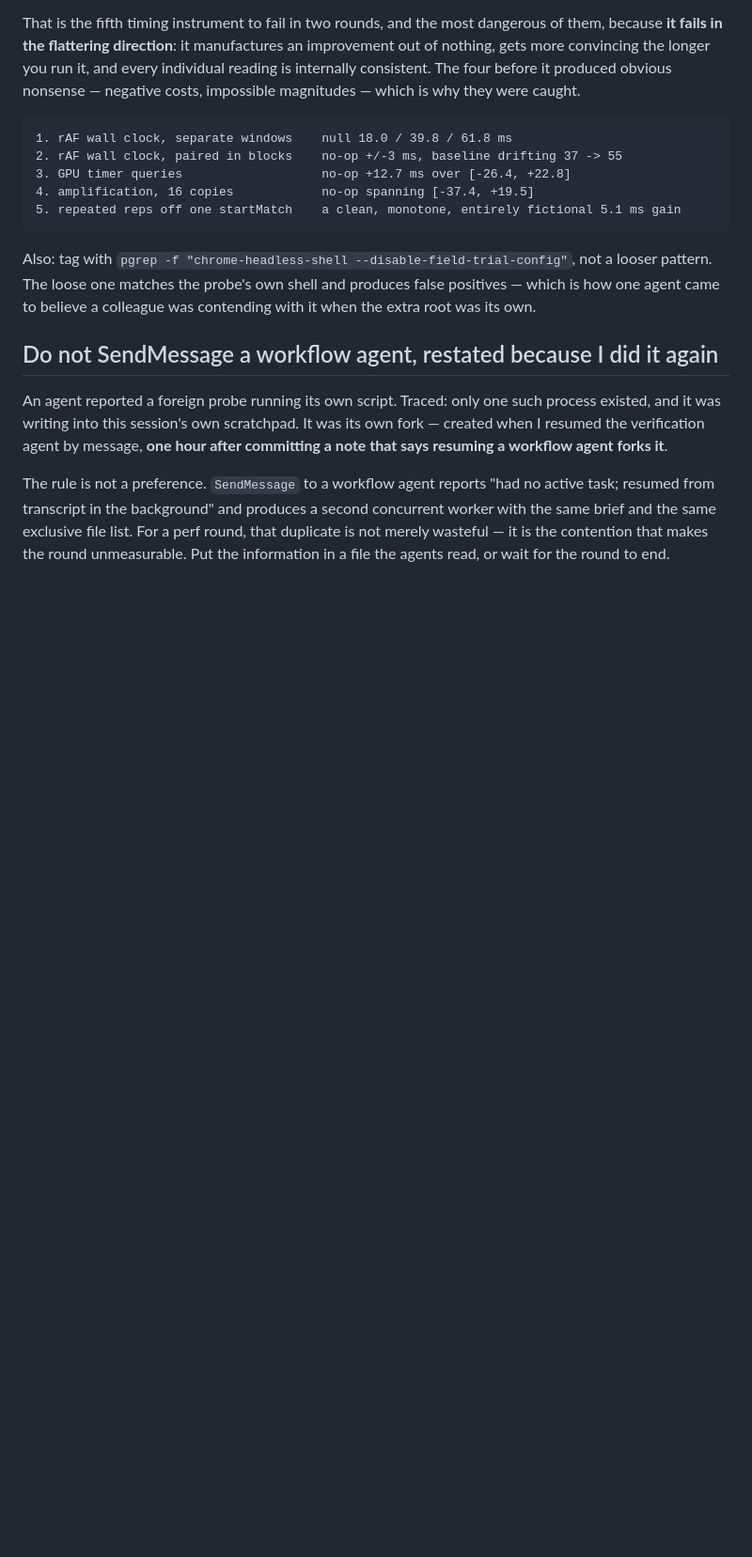
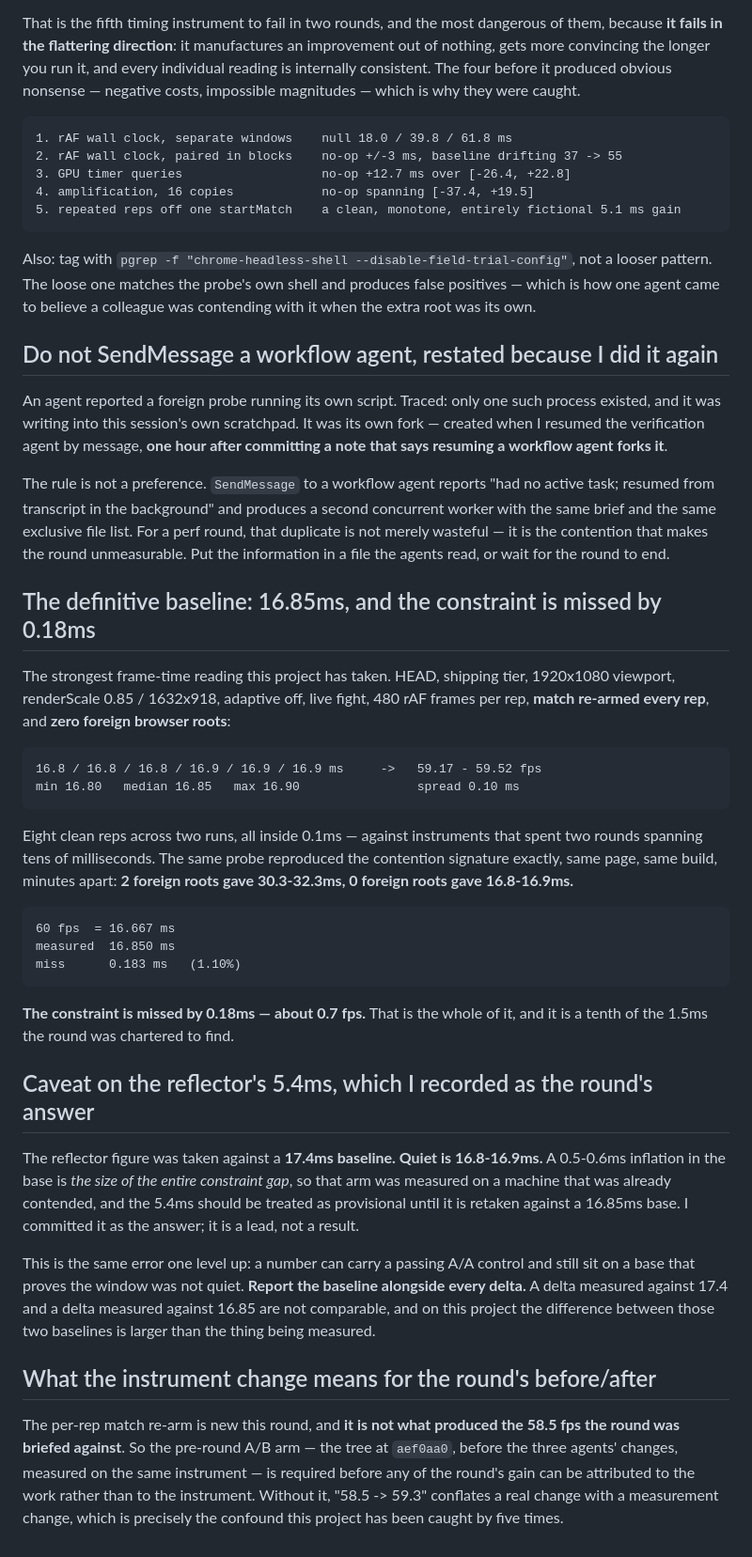
Before and after one commit to tecsteps/knockbots, a Markdown page: docs/PROFILING.md, the part around the change. Shown at 94% size. GitHub-like rendering; blank space fills up the shorter version.

Commit message:
Definitive baseline 16.85ms: the constraint is missed by 0.18ms, not 1.5
Strongest frame-time reading the project has taken. HEAD, shipping tier,
renderScale 0.85, adaptive off, live fight, 480 frames per rep, match RE-ARMED
every rep, zero foreign browser roots: 16.8/16.8/16.8/16.9/16.9/16.9ms, spread
0.10ms across eight clean reps. Same probe reproduced the contention signature --
2 foreign roots 30.3-32.3ms, 0 roots 16.8-16.9ms.

60fps is 16.667ms. We are at 16.850. The miss is 0.183ms, 1.10%, about 0.7 fps --
a tenth of the 1.5ms this round was chartered to find.

CAVEAT ON MY OWN COMMITTED ANSWER: the reflector's 5.4ms was taken against a
17.4ms baseline, and quiet is 16.8-16.9. A 0.5-0.6ms inflation in the base is the
size of the entire constraint gap, so that arm sat on a contended machine. It is a
lead, not a result, until retaken against a 16.85 base. A number can carry a
passing A/A control and still sit on a base that proves the window was not quiet:
report the baseline alongside every delta.

Also recorded: the per-rep match re-arm is new this round and is NOT what produced
the 58.5 fps the round was briefed against, so the pre-round A/B arm at aef0aa0 is
required before attributing any gain to the work rather than to the instrument.

Co-Authored-By: Claude Opus 5 (1M context) <noreply@anthropic.com>
Claude-Session: https://claude.ai/code/session_01CM2TMEXcEv9mMb6VhqbBZm

````diff
--- a/docs/PROFILING.md
+++ b/docs/PROFILING.md
@@ -2075,3 +2075,47 @@ from transcript in the background" and produces a second concurrent worker with
 the same exclusive file list. For a perf round, that duplicate is not merely wasteful — it is the
 contention that makes the round unmeasurable. Put the information in a file the agents read, or wait
 for the round to end.
+
+## The definitive baseline: 16.85ms, and the constraint is missed by 0.18ms
+
+The strongest frame-time reading this project has taken. HEAD, shipping tier, 1920x1080 viewport,
+renderScale 0.85 / 1632x918, adaptive off, live fight, 480 rAF frames per rep, **match re-armed every
+rep**, and **zero foreign browser roots**:
+
+```
+16.8 / 16.8 / 16.8 / 16.9 / 16.9 / 16.9 ms     ->   59.17 - 59.52 fps
+min 16.80   median 16.85   max 16.90                spread 0.10 ms
+```
+
+Eight clean reps across two runs, all inside 0.1ms — against instruments that spent two rounds
+spanning tens of milliseconds. The same probe reproduced the contention signature exactly, same page,
+same build, minutes apart: **2 foreign roots gave 30.3-32.3ms, 0 foreign roots gave 16.8-16.9ms.**
+
+```
+60 fps  = 16.667 ms
+measured  16.850 ms
+miss      0.183 ms   (1.10%)
+```
+
+**The constraint is missed by 0.18ms — about 0.7 fps.** That is the whole of it, and it is a tenth of
+the 1.5ms the round was chartered to find.
+
+## Caveat on the reflector's 5.4ms, which I recorded as the round's answer
+
+The reflector figure was taken against a **17.4ms baseline. Quiet is 16.8-16.9ms.** A 0.5-0.6ms
+inflation in the base is *the size of the entire constraint gap*, so that arm was measured on a
+machine that was already contended, and the 5.4ms should be treated as provisional until it is
+retaken against a 16.85ms base. I committed it as the answer; it is a lead, not a result.
+
+This is the same error one level up: a number can carry a passing A/A control and still sit on a base
+that proves the window was not quiet. **Report the baseline alongside every delta.** A delta measured
+against 17.4 and a delta measured against 16.85 are not comparable, and on this project the
+difference between those two baselines is larger than the thing being measured.
+
+## What the instrument change means for the round's before/after
+
+The per-rep match re-arm is new this round, and **it is not what produced the 58.5 fps the round was
+briefed against**. So the pre-round A/B arm — the tree at `aef0aa0`, before the three agents' changes,
+measured on the same instrument — is required before any of the round's gain can be attributed to the
+work rather than to the instrument. Without it, "58.5 -> 59.3" conflates a real change with a
+measurement change, which is precisely the confound this project has been caught by five times.
````
